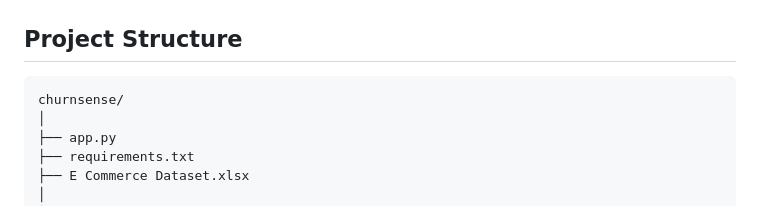
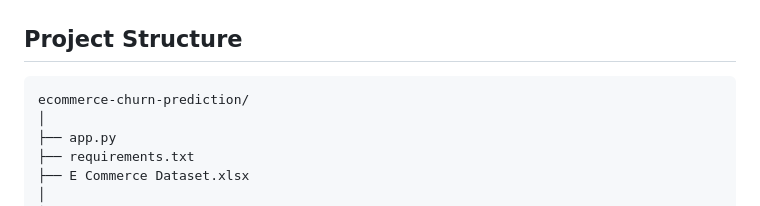
Before and after one commit to yanardika/ecommerce-churn-prediction, a Markdown page: README.md, the part around the change. GitHub-like rendering.

Commit message:
Update project structure in README

````diff
--- a/README.md
+++ b/README.md
@@ -22,7 +22,7 @@ A machine learning web application that predicts whether an e-commerce customer
 ## Project Structure
 
 ```
-churnsense/
+ecommerce-churn-prediction/
 │
 ├── app.py
 ├── requirements.txt
````
